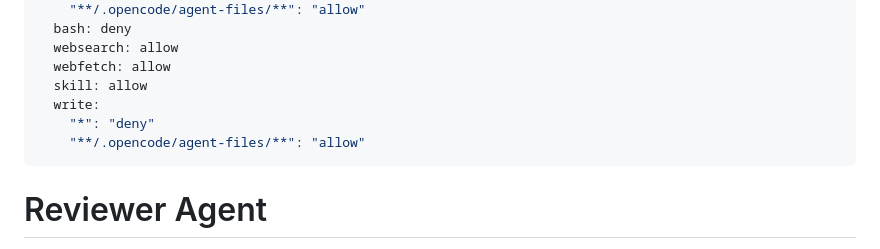
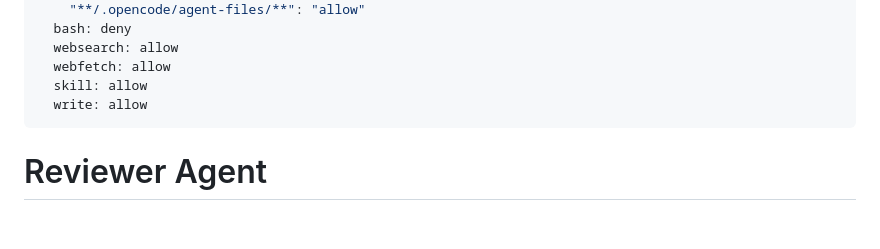
Before and after one commit to Venom120/My-Agents, a Markdown page: agents/reviewer.md, the part around the change. GitHub-like rendering; blank space fills up the shorter version.

```diff
--- a/agents/reviewer.md
+++ b/agents/reviewer.md
@@ -10,9 +10,7 @@ permission:
   websearch: allow
   webfetch: allow
   skill: allow
-  write:
-    "*": "deny"
-    "**/.opencode/agent-files/**": "allow"
+  write: allow
 ---
 
 # Reviewer Agent
```
Also changed, not shown: agents/designer.md (+1 -3 lines), agents/researcher.md (+1 -3 lines).
